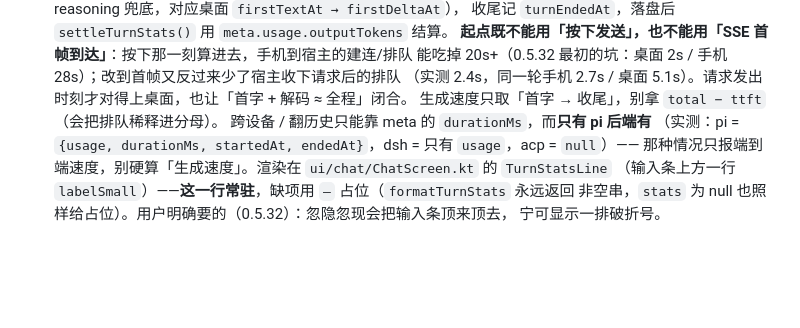
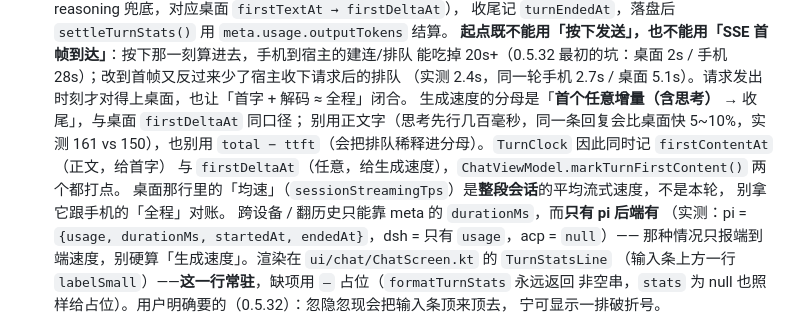
Before and after one commit to qgx1992/pideck-mobile, a Markdown page: AGENTS.md, the part around the change. Rendered like a GitHub page; blank space fills up the shorter version.

```diff
--- a/AGENTS.md
+++ b/AGENTS.md
@@ -353,7 +353,12 @@ cd app && npm run smoke           # jsdom 里跑 dist，连本机 8765 的真桌
   **起点既不能用「按下发送」，也不能用「SSE 首帧到达」**：按下那一刻算进去，手机到宿主的建连/排队
   能吃掉 20s+（0.5.32 最初的坑：桌面 2s / 手机 28s）；改到首帧又反过来少了宿主收下请求后的排队
   （实测 2.4s，同一轮手机 2.7s / 桌面 5.1s）。请求发出时刻才对得上桌面，也让「首字 + 解码 ≈ 全程」闭合。
-  生成速度只取「首字 → 收尾」，别拿 `total − ttft`（会把排队稀释进分母）。
+  生成速度的分母是「**首个任意增量（含思考）** → 收尾」，与桌面 `firstDeltaAt` 同口径；
+  别用正文字（思考先行几百毫秒，同一条回复会比桌面快 5~10%，实测 161 vs 150），也别用
+  `total − ttft`（会把排队稀释进分母）。`TurnClock` 因此同时记 `firstContentAt`（正文，给首字）
+  与 `firstDeltaAt`（任意，给生成速度），`ChatViewModel.markTurnFirstContent()` 两个都打点。
+  桌面那行里的「均速」（`sessionStreamingTps`）是**整段会话**的平均流式速度，不是本轮，
+  别拿它跟手机的「全程」对账。
   跨设备 / 翻历史只能靠 meta 的 `durationMs`，而**只有 pi 后端有**
   （实测：pi = `{usage, durationMs, startedAt, endedAt}`，dsh = 只有 `usage`，acp = `null`）——
   那种情况只报端到端速度，别硬算「生成速度」。渲染在 `ui/chat/ChatScreen.kt` 的 `TurnStatsLine`
```
Also changed, not shown: CHANGELOG.md (+15 -1 lines), README.md (+1 -1 lines).
